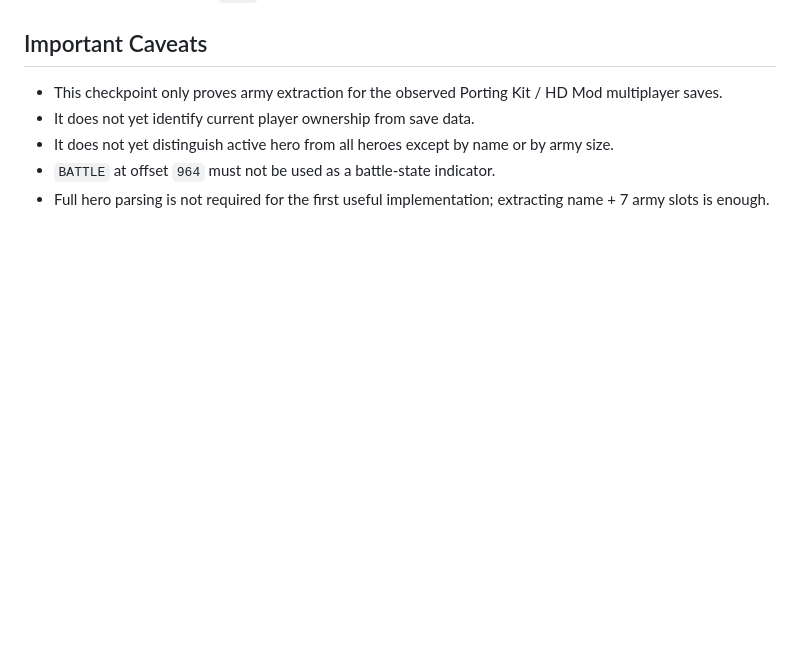
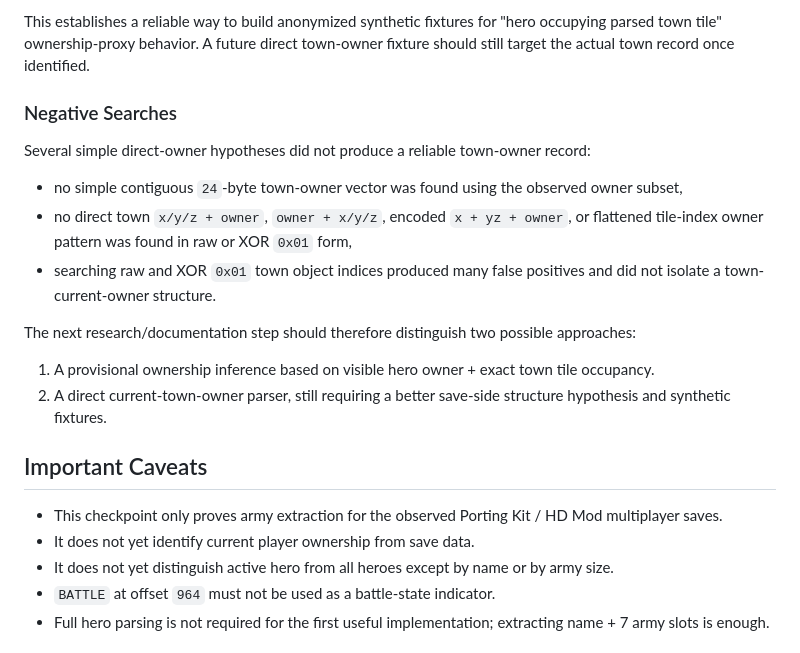
Before and after one commit to dees91/h3-companion, a Markdown page: tools/battle_estimator_save_parsing_checkpoint.md, the part around one of its changes. Rendered like a GitHub page; blank space fills up the shorter version.

```diff
--- a/tools/battle_estimator_save_parsing_checkpoint.md
+++ b/tools/battle_estimator_save_parsing_checkpoint.md
@@ -415,3 +486,27 @@ and unsupported H3M mappings had an unsupported note.
+This establishes a reliable way to build anonymized synthetic fixtures for
+"hero occupying parsed town tile" ownership-proxy behavior. A future direct
+town-owner fixture should still target the actual town record once identified.
+
+### Negative Searches
+
+Several simple direct-owner hypotheses did not produce a reliable town-owner
+record:
+
+- no simple contiguous `24`-byte town-owner vector was found using the observed
+  owner subset,
+- no direct town `x/y/z + owner`, `owner + x/y/z`, encoded `x + yz + owner`,
+  or flattened tile-index owner pattern was found in raw or XOR `0x01` form,
+- searching raw and XOR `0x01` town object indices produced many false
+  positives and did not isolate a town-current-owner structure.
+
+The next research/documentation step should therefore distinguish two possible
+approaches:
+
+1. A provisional ownership inference based on visible hero owner + exact town
+   tile occupancy.
+2. A direct current-town-owner parser, still requiring a better save-side
+   structure hypothesis and synthetic fixtures.
+
 ## Important Caveats
 
 - This checkpoint only proves army extraction for the observed Porting Kit /
```
Also changed, not shown: other parts of tools/battle_estimator_save_parsing_checkpoint.md (+71 -0 lines), planning/battle-estimator-save-aware-improvements.md (+15 -3 lines).
